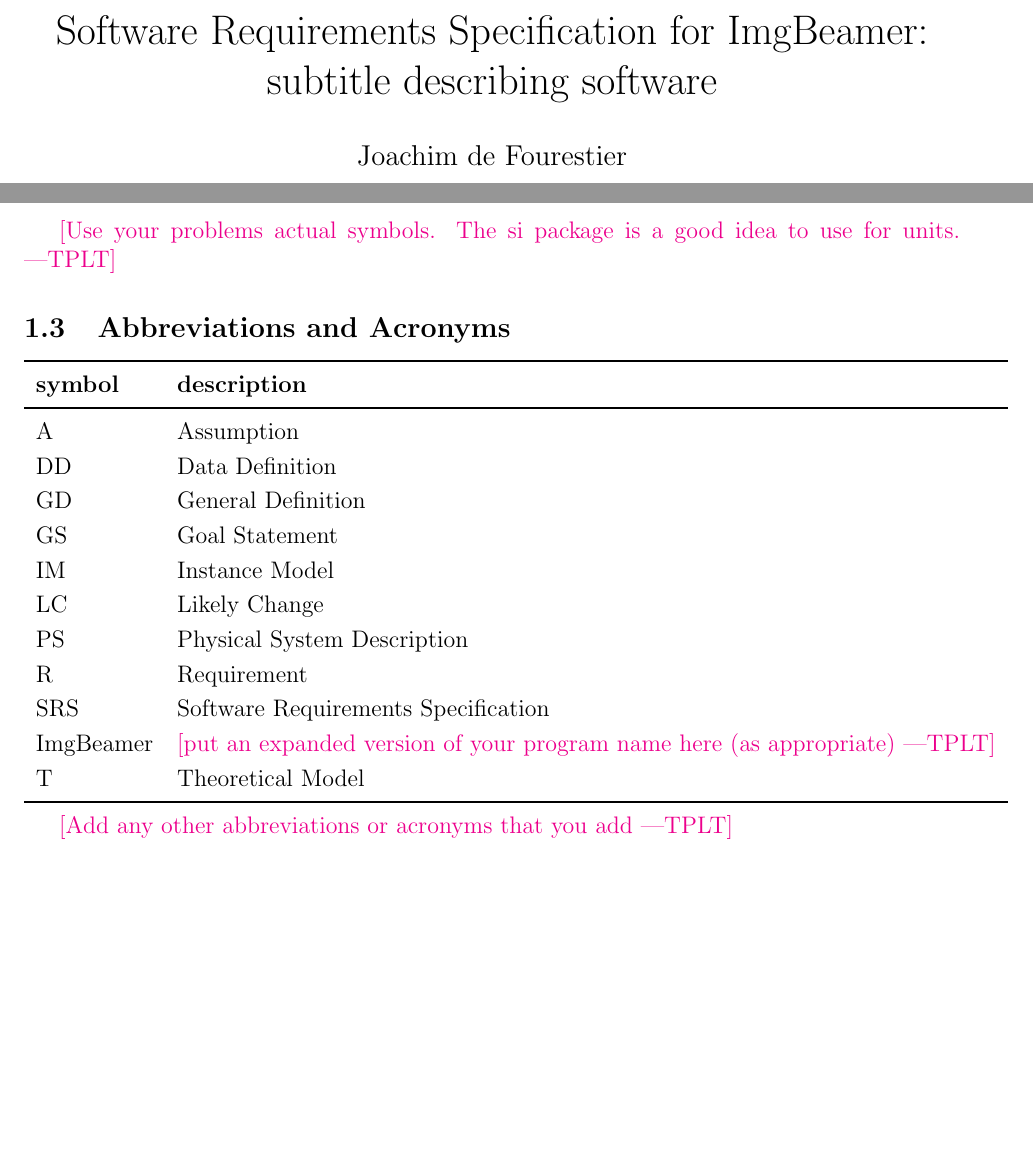
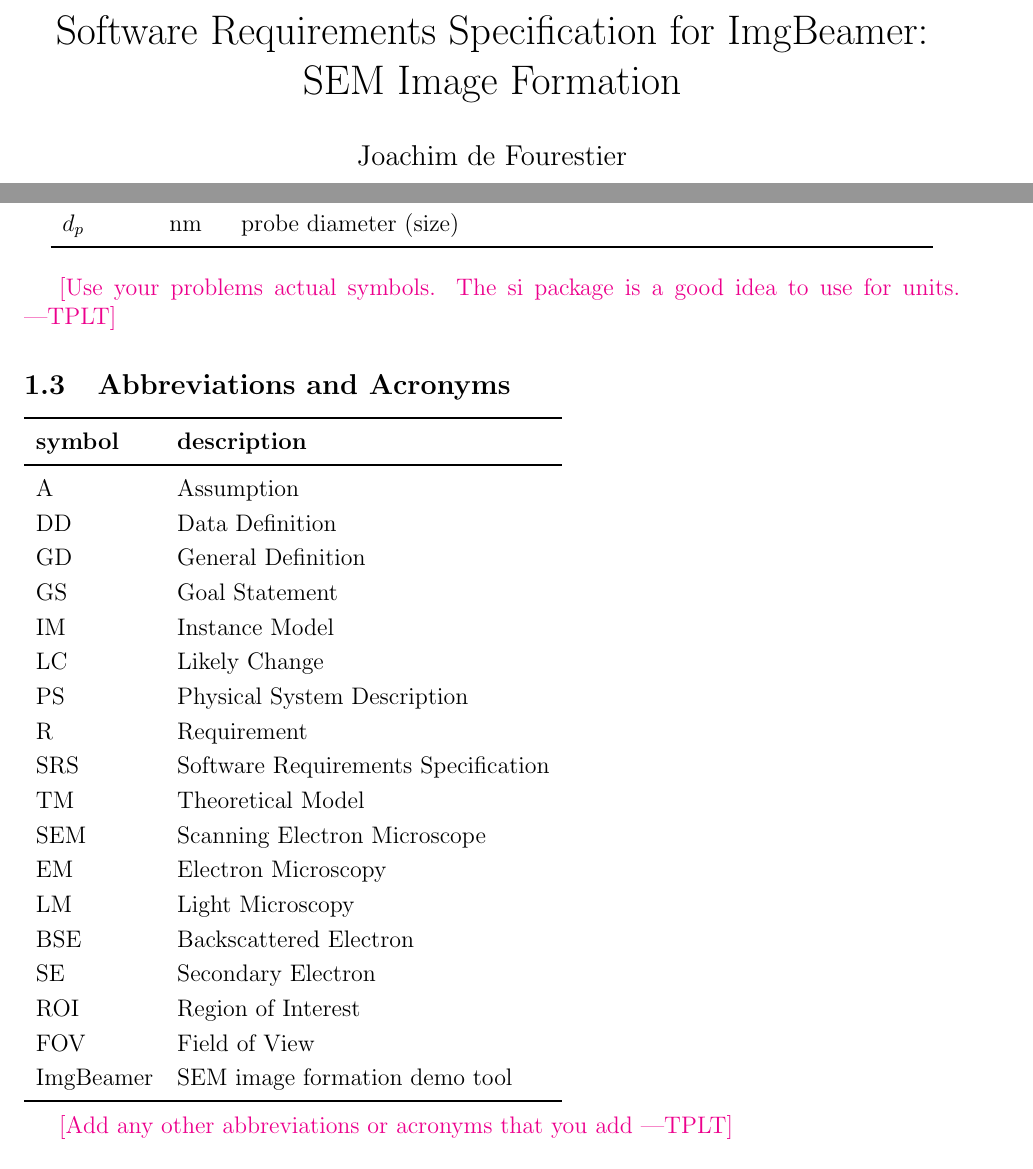
Before and after one commit to joedf/CAS741_w23, a LaTeX document (docs/SRS/SRS.tex): two parts of pages 1 and 6 of 28 before the commit and two parts of pages 1 and 6 of 29 after it, joined at a grey line, cut so that both start at the same text, the shorter picture padded with empty space. Compiled offline with pdfLaTeX.

Commit message:
push srs acronyms [WIP]

```diff
--- a/docs/SRS/SRS.tex
+++ b/docs/SRS/SRS.tex
@@ -128,7 +128,7 @@
 
 \begin{document}
 
-\title{Software Requirements Specification for \progname: subtitle describing software}
+\title{Software Requirements Specification for \progname: SEM Image Formation}
 \author{\authname}
 \date{\today}
 
@@ -218,6 +219,8 @@ $A_C$ & \si[per-mode=symbol] {\square\metre} & coil surface area
 $A_\text{in}$ & \si[per-mode=symbol] {\square\metre} & surface area over
 which heat is transferred in
 \\
+$d_p$ & \si[per-mode=symbol] {\nm} & probe diameter (size)
+\\
 \bottomrule
 \end{longtable*}
 \plt{Use your problems actual symbols.  The si package is a good idea to use for
@@ -239,8 +242,15 @@ which heat is transferred in
   PS & Physical System Description\\
   R & Requirement\\
   SRS & Software Requirements Specification\\
-  \progname{} & \plt{put an expanded version of your program name here (as appropriate)}\\
-  T & Theoretical Model\\
+  TM & Theoretical Model\\
+  SEM & Scanning Electron Microscope\\
+  EM & Electron Microscopy\\
+  LM & Light Microscopy\\
+  BSE & Backscattered Electron\\
+  SE & Secondary Electron\\
+  ROI & Region of Interest\\
+  FOV & Field of View\\
+  \progname{} & SEM image formation demo tool\\
   \bottomrule
 \end{tabular}\\
 
```
Also changed, not shown: docs/SRS/SRS.pdf, docs/SRS/SRS.tex (7 more changed lines).
